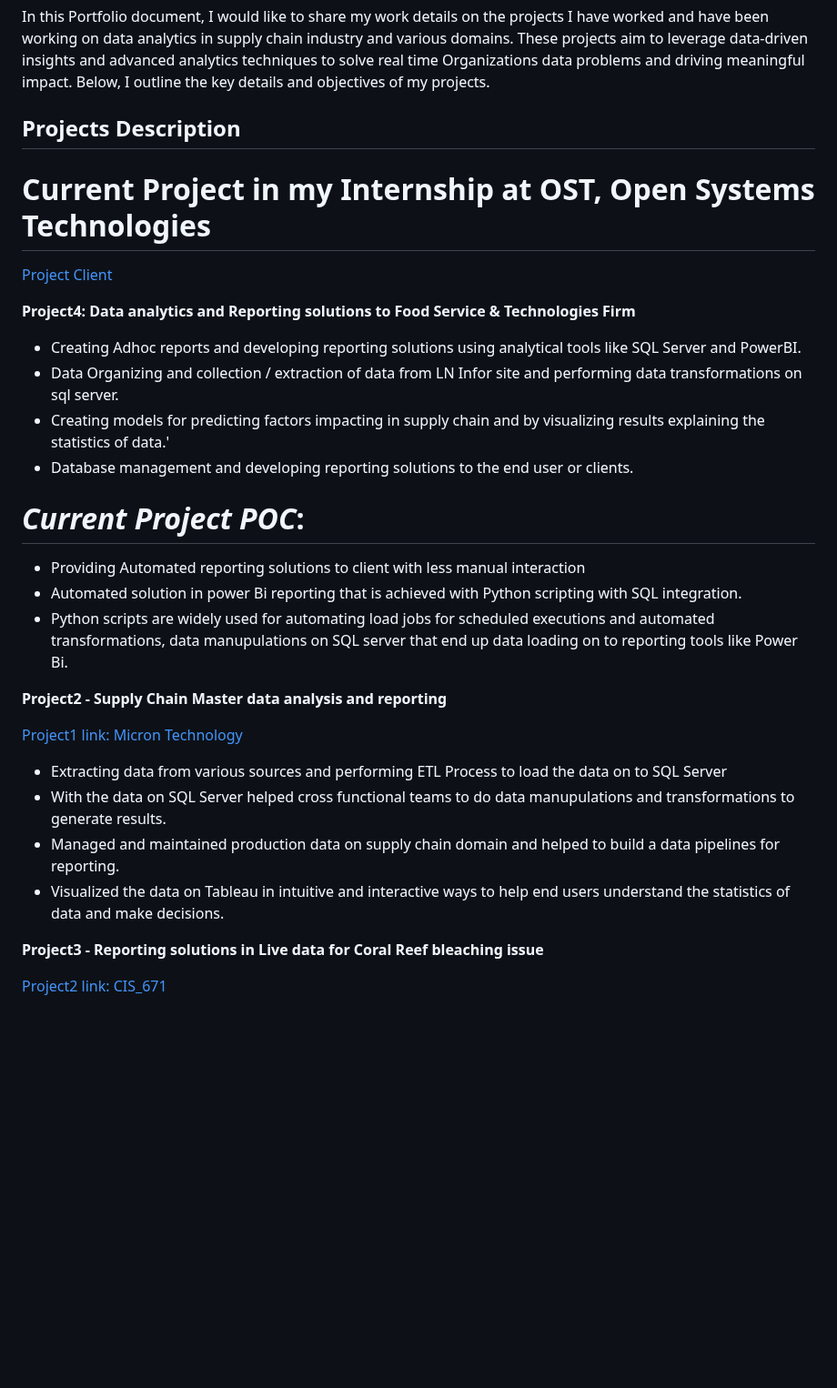
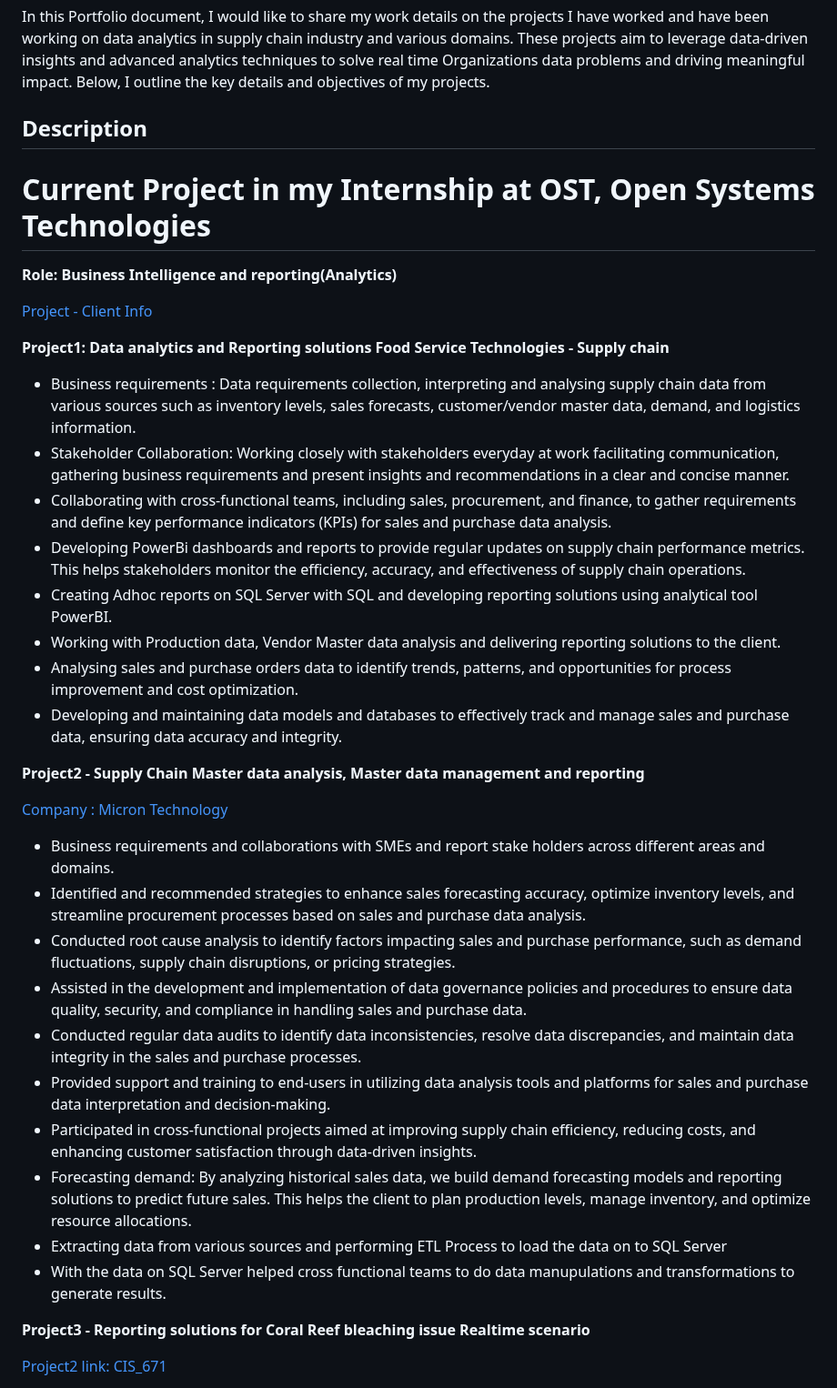
Before and after one commit to tdurgasaranya/Durga-Saranya, a Markdown page: README.md, the part around one of its changes. Shown at 91% size. Drawn GitHub-style; blank space fills up the shorter version.

```diff
--- a/README.md
+++ b/README.md
@@ -13,59 +13,42 @@
 
 In this Portfolio document, I would like to share my work details on the projects I have worked and have been working on data analytics in supply chain industry and various domains. These projects aim to leverage data-driven insights and advanced analytics techniques to solve real time Organizations data problems and driving meaningful impact. Below, I outline the key details and objectives of my projects.
 
-## Projects Description
+## Description
+
+# Current Project in my Internship at OST, Open Systems Technologies
+**Role: Business Intelligence and reporting(Analytics)**
+
+[Project - Client Info ](https://marmonfoodservice.com/our-story/)
+
+**Project1: Data analytics and Reporting solutions Food Service Technologies - Supply chain**
+
+- Business requirements : Data requirements collection, interpreting and analysing supply chain data from various sources such as inventory levels, sales forecasts, customer/vendor master data, demand, and logistics information.
+- Stakeholder Collaboration: Working closely with stakeholders everyday at work facilitating communication, gathering business requirements and present insights and recommendations in a clear and concise manner.
+- Collaborating with cross-functional teams, including sales, procurement, and finance, to gather requirements and define key performance indicators (KPIs) for sales and purchase data analysis.
+- Developing PowerBi dashboards and reports to provide regular updates on supply chain performance metrics. This helps stakeholders monitor the efficiency, accuracy, and effectiveness of supply chain operations.
+- Creating Adhoc reports on SQL Server with SQL and developing reporting solutions using analytical tool PowerBI.
+- Working with Production data, Vendor Master data analysis and delivering reporting solutions to the client.
+- Analysing sales and purchase orders data to identify trends, patterns, and opportunities for process improvement and cost optimization.
+- Developing and maintaining data models and databases to effectively track and manage sales and purchase data, ensuring data accuracy and integrity.
 
 
-# Current Project in my Internship at OST, Open Systems Technologies
+**Project2 - Supply Chain Master data analysis, Master data management and reporting**
 
-[Project Client](https://marmonfoodservice.com/our-story/)
+[Company : Micron Technology](https://www.micron.com/about/our-commitment/sourcing-responsibly/supply-chain)
 
-**Project4: Data analytics and Reporting solutions to Food Service & Technologies Firm**
-
-- Creating Adhoc reports and developing reporting solutions using analytical tools like SQL Server and PowerBI.
-- Data Organizing and collection / extraction of data from LN Infor site and performing data transformations on sql server.
-- Creating models for predicting factors impacting in supply chain and by visualizing results explaining the statistics of data.'
-- Database management and developing reporting solutions to the end user or clients.
+- Business requirements and collaborations with SMEs and report stake holders across different areas and domains.
+- Identified and recommended strategies to enhance sales forecasting accuracy, optimize inventory levels, and streamline procurement processes based on sales and purchase data analysis.
+- Conducted root cause analysis to identify factors impacting sales and purchase performance, such as demand fluctuations, supply chain disruptions, or pricing strategies.
+- Assisted in the development and implementation of data governance policies and procedures to ensure data quality, security, and compliance in handling sales and purchase data.
+- Conducted regular data audits to identify data inconsistencies, resolve data discrepancies, and maintain data integrity in the sales and purchase processes.
+- Provided support and training to end-users in utilizing data analysis tools and platforms for sales and purchase data interpretation and decision-making.
+- Participated in cross-functional projects aimed at improving supply chain efficiency, reducing costs, and enhancing customer satisfaction through data-driven insights.
+- Forecasting demand: By analyzing historical sales data, we build demand forecasting models and reporting solutions to predict future sales. This helps the client to plan production levels, manage inventory, and optimize resource allocations.
+- Extracting data from various sources and performing ETL Process to load the data on to SQL Server
+- With the data on SQL Server helped cross functional teams to do data manupulations and transformations to generate results.
 
 
-
-
-
-
-
-
-
-
-
-
-
-# ***Current Project POC***:
-
-- Providing Automated reporting solutions to client with less manual interaction
-- Automated solution in power Bi reporting that is achieved with Python scripting with SQL integration.
-- Python scripts are widely used for automating load jobs for scheduled executions and automated transformations, data manupulations on SQL server that end up data loading on to reporting tools like Power Bi.
-
-
-**Project2 - Supply Chain Master data analysis and reporting**
-
-[Project1 link: Micron Technology](https://www.micron.com/about/our-commitment/sourcing-responsibly/supply-chain)
-
-- Extracting data from various sources and performing ETL Process to load the data on to SQL Server
-- With the data on SQL Server helped cross functional teams to do data manupulations and transformations to generate results.
-- Managed and maintained production data on supply chain domain and helped to build a data pipelines for reporting.
-- Visualized the data on Tableau in intuitive and interactive ways to help end users understand the statistics of data and make decisions.
-
-
-
-
-
-
-
-
-
-
-
-**Project3 - Reporting solutions in Live data for Coral Reef bleaching issue**
+**Project3 - Reporting solutions for Coral Reef bleaching issue Realtime scenario**
 
 [Project2 link: CIS_671](https://coralreefwatch.noaa.gov/satellite/research/coral_bleaching_report.php)
 
```
Also changed, not shown: other parts of README.md (+14 -11 lines).
